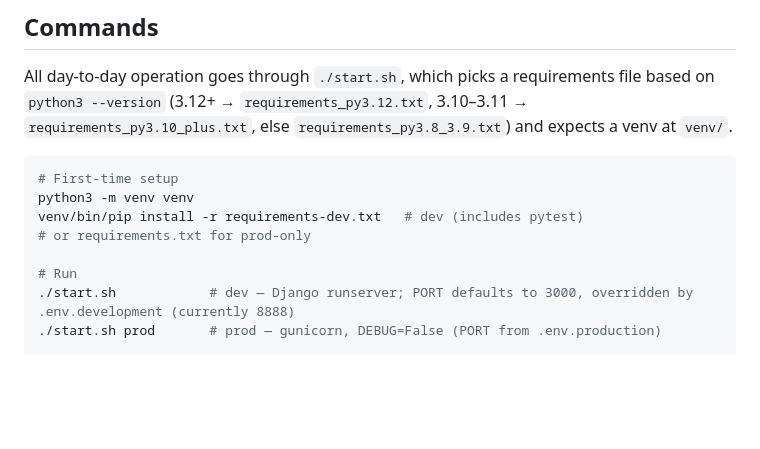
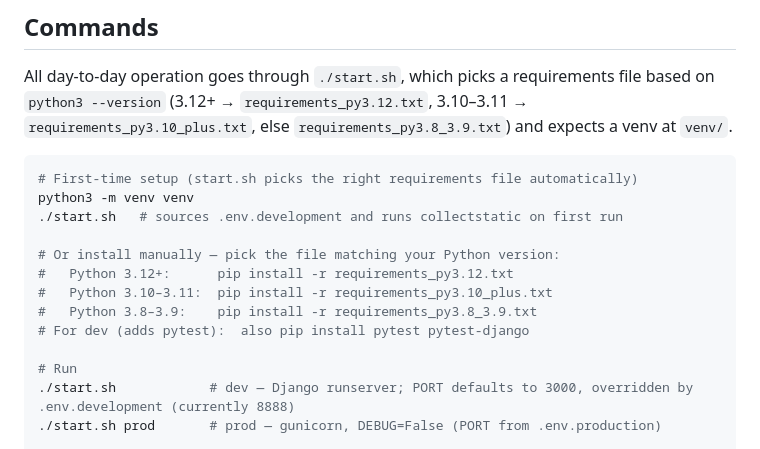
Before and after one commit to phkuod/skill-manager, a Markdown page: CLAUDE.md, the part around the change. Rendered like a GitHub page; blank space fills up the shorter version.

Commit message:
docs(CLAUDE): clarify venv setup with version-specific requirements files

````diff
--- a/CLAUDE.md
+++ b/CLAUDE.md
@@ -11,10 +11,15 @@ This file provides guidance to Claude Code (claude.ai/code) when working with co
 All day-to-day operation goes through `./start.sh`, which picks a requirements file based on `python3 --version` (3.12+ → `requirements_py3.12.txt`, 3.10–3.11 → `requirements_py3.10_plus.txt`, else `requirements_py3.8_3.9.txt`) and expects a venv at `venv/`.
 
 ```bash
-# First-time setup
+# First-time setup (start.sh picks the right requirements file automatically)
 python3 -m venv venv
-venv/bin/pip install -r requirements-dev.txt   # dev (includes pytest)
-# or requirements.txt for prod-only
+./start.sh   # sources .env.development and runs collectstatic on first run
+
+# Or install manually — pick the file matching your Python version:
+#   Python 3.12+:      pip install -r requirements_py3.12.txt
+#   Python 3.10–3.11:  pip install -r requirements_py3.10_plus.txt
+#   Python 3.8–3.9:    pip install -r requirements_py3.8_3.9.txt
+# For dev (adds pytest):  also pip install pytest pytest-django
 
 # Run
 ./start.sh            # dev — Django runserver; PORT defaults to 3000, overridden by .env.development (currently 8888)
````
